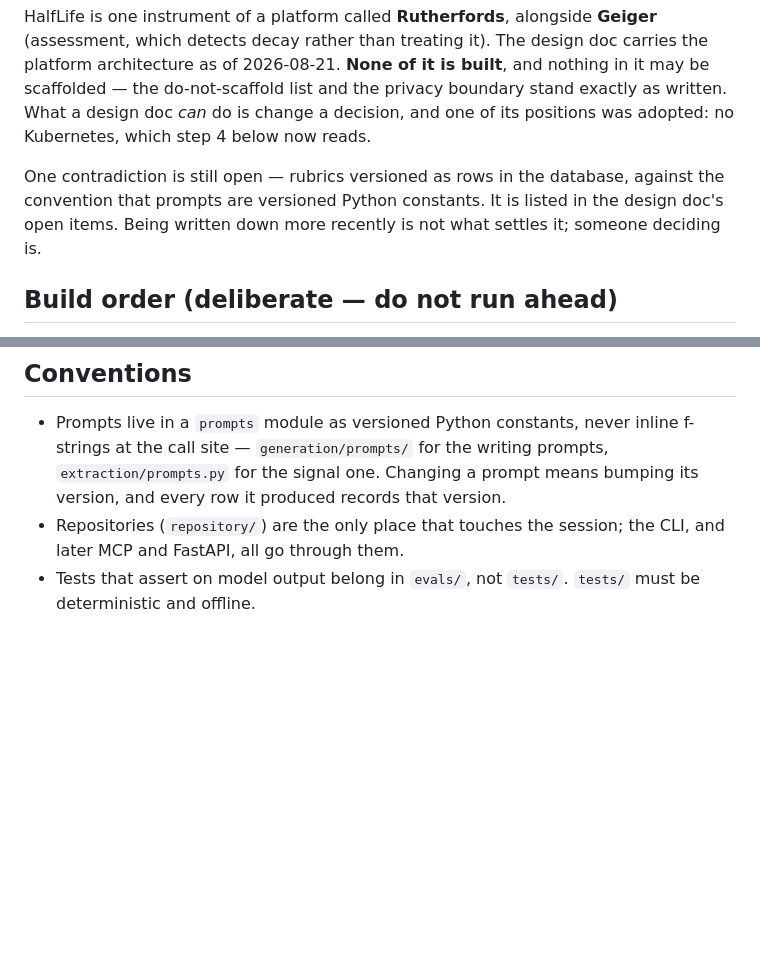
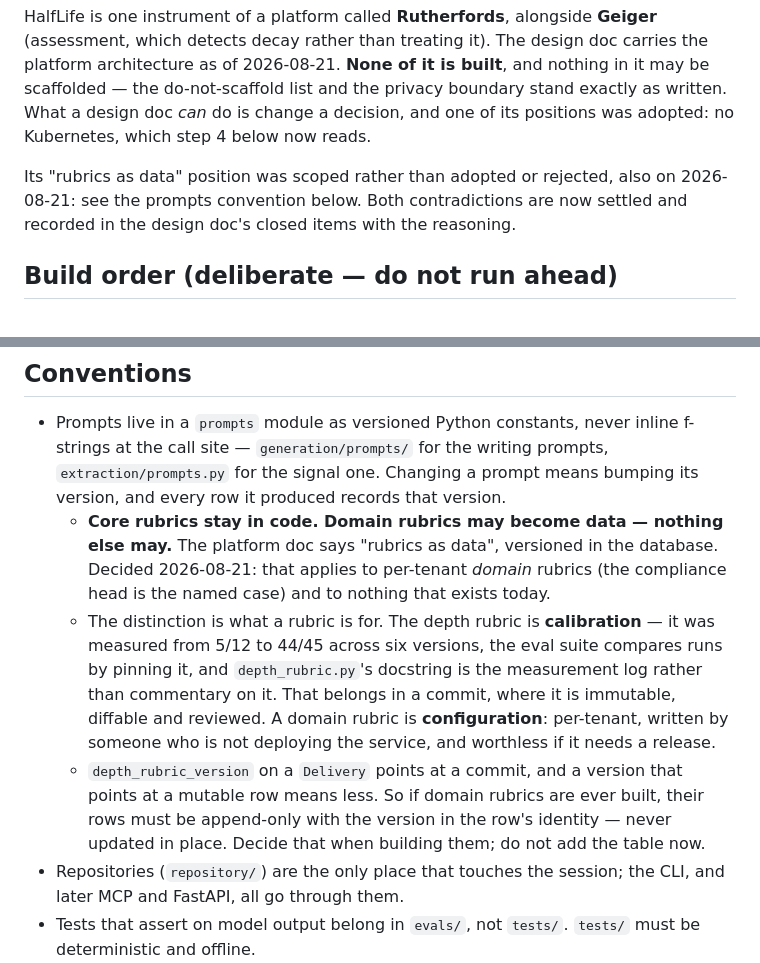
Before and after one commit to Snorn/halflife, a Markdown page: CLAUDE.md, 2 parts joined by grey strips. GitHub-like rendering; blank space fills up the shorter version.

```diff
--- a/CLAUDE.md
+++ b/CLAUDE.md
@@ -10,9 +10,9 @@ of 2026-08-21. **None of it is built**, and nothing in it may be scaffolded —
 list and the privacy boundary stand exactly as written. What a design doc *can* do is change a
 decision, and one of its positions was adopted: no Kubernetes, which step 4 below now reads.
 
-One contradiction is still open — rubrics versioned as rows in the database, against the
-convention that prompts are versioned Python constants. It is listed in the design doc's open
-items. Being written down more recently is not what settles it; someone deciding is.
+Its "rubrics as data" position was scoped rather than adopted or rejected, also on 2026-08-21:
+see the prompts convention below. Both contradictions are now settled and recorded in the design
+doc's closed items with the reasoning.
 
 ## Build order (deliberate — do not run ahead)
 
@@ -144,6 +144,20 @@ inspect is worse than an admitted gap. That mistake has been made once already,
 - Prompts live in a `prompts` module as versioned Python constants, never inline f-strings at the call
   site — `generation/prompts/` for the writing prompts, `extraction/prompts.py` for the signal one.
   Changing a prompt means bumping its version, and every row it produced records that version.
+  - **Core rubrics stay in code. Domain rubrics may become data — nothing else may.** The
+    platform doc says "rubrics as data", versioned in the database. Decided 2026-08-21:
+    that applies to per-tenant *domain* rubrics (the compliance head is the named case) and
+    to nothing that exists today.
+  - The distinction is what a rubric is for. The depth rubric is **calibration** — it was
+    measured from 5/12 to 44/45 across six versions, the eval suite compares runs by pinning
+    it, and `depth_rubric.py`'s docstring is the measurement log rather than commentary on
+    it. That belongs in a commit, where it is immutable, diffable and reviewed. A domain
+    rubric is **configuration**: per-tenant, written by someone who is not deploying the
+    service, and worthless if it needs a release.
+  - `depth_rubric_version` on a `Delivery` points at a commit, and a version that points at a
+    mutable row means less. So if domain rubrics are ever built, their rows must be
+    append-only with the version in the row's identity — never updated in place. Decide that
+    when building them; do not add the table now.
 - Repositories (`repository/`) are the only place that touches the session; the CLI, and later MCP and
   FastAPI, all go through them.
 - Tests that assert on model output belong in `evals/`, not `tests/`. `tests/` must be deterministic and
```
Also changed, not shown: BACKLOG.md (+12 -9 lines), regenerative-learning-platform-design.md (+9 -11 lines).
